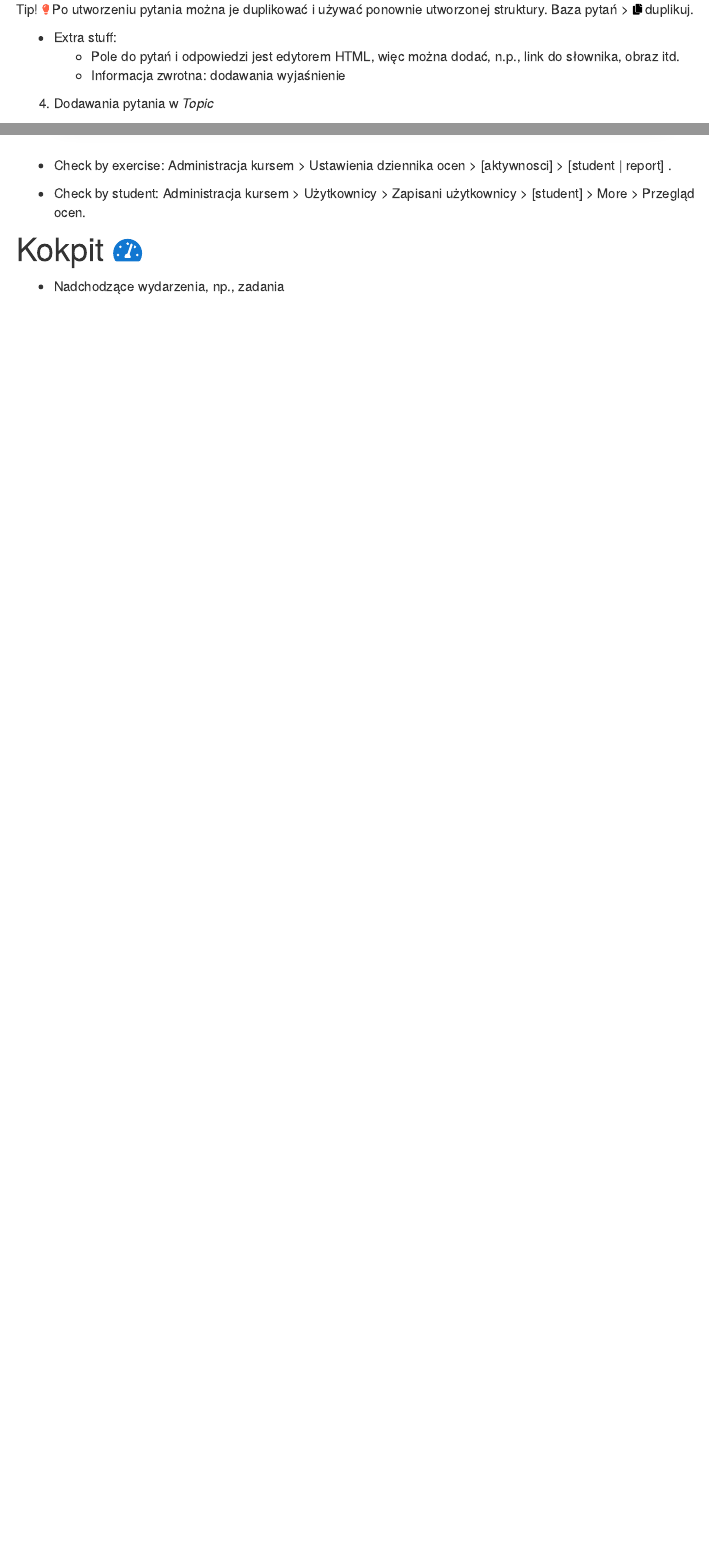
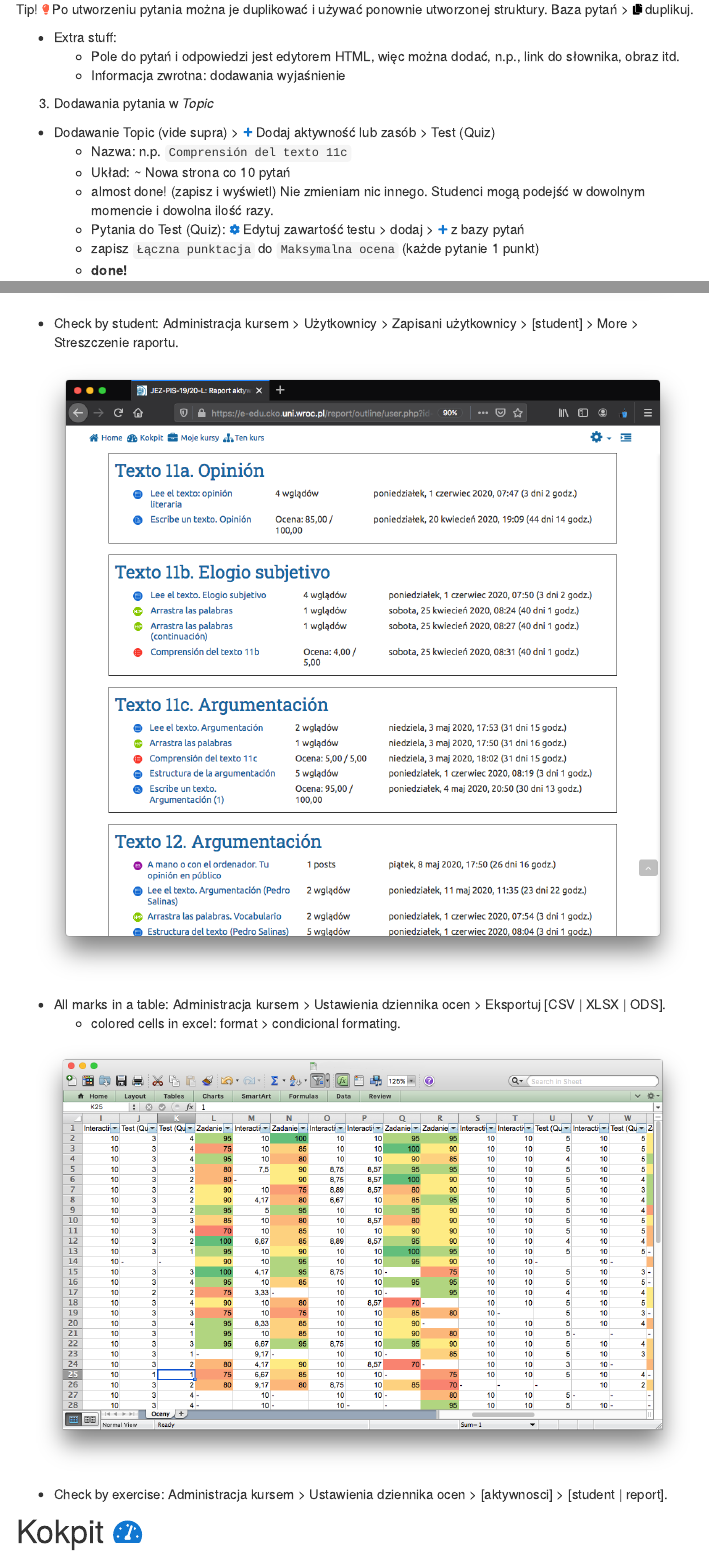
Before and after one commit to editio/MoodleNotes, an R Markdown document (index.Rmd): the page in a window 1100 px wide, from 2980 px down, and a second part further down, joined at a grey line. The pictures show the output file index.html that the author committed with the source, opened offline; library style sheets and scripts come from the installed R packages; menus at the side of the page are left out; badge pictures from the web are left out.

Commit message:
update reports

```diff
--- a/index.Rmd
+++ b/index.Rmd
@@ -106,7 +106,7 @@ Tip! `r fa("lightbulb",fill="tomato")` Po utworzeniu pytania można je duplikowa
 - Extra stuff:
     - Pole do pytań i odpowiedzi jest edytorem HTML, więc można dodać, n.p., link do słownika, obraz itd.
     - Informacja zwrotna: dodawania wyjaśnienie
-4. Dodawania pytania w *Topic*
+3. Dodawania pytania w *Topic*
 
 - Dodawanie Topic (vide supra) > `r fa("plus", fill = "#1177d1")` Dodaj aktywność lub zasób > Test (Quiz)
     - Nazwa: n.p. `Comprensión del texto 11c`
@@ -399,10 +399,20 @@ Teraz dokładnie taka sama procedura jak pisanie tekstów: `zadanie` <img src="i
   <img width="700" src="images/raport.png">
 </p>
 
-- Check by exercise: Administracja kursem > Ustawienia dziennika ocen > [aktywnosci] > [student | report] .
+- Check by student: Administracja kursem > Użytkownicy > Zapisani użytkownicy > [student] > More > Streszczenie raportu.
 
-- Check by student: Administracja kursem > Użytkownicy > Zapisani użytkownicy > [student] > More > Przegląd ocen.
+<p align="center">
+  <img width="700" src="images/streszczenie.png">
+</p>
 
+- All marks in a table:  Administracja kursem > Ustawienia dziennika ocen > Eksportuj  [CSV | XLSX | ODS].
+    - colored cells in excel: format > condicional formating.
+
+<p align="center">
+  <img width="700" src="images/excel_export.png">
+</p>
+
+- Check by exercise: Administracja kursem > Ustawienia dziennika ocen > [aktywnosci] > [student | report].
 
 # Kokpit `r fa("tachometer-alt", fill = "#1177d1")`
 
```
Also changed, not shown: images/excel_export.png (added), images/streszczenie.png (added), index.html, index.Rmd (2 more changed lines).
